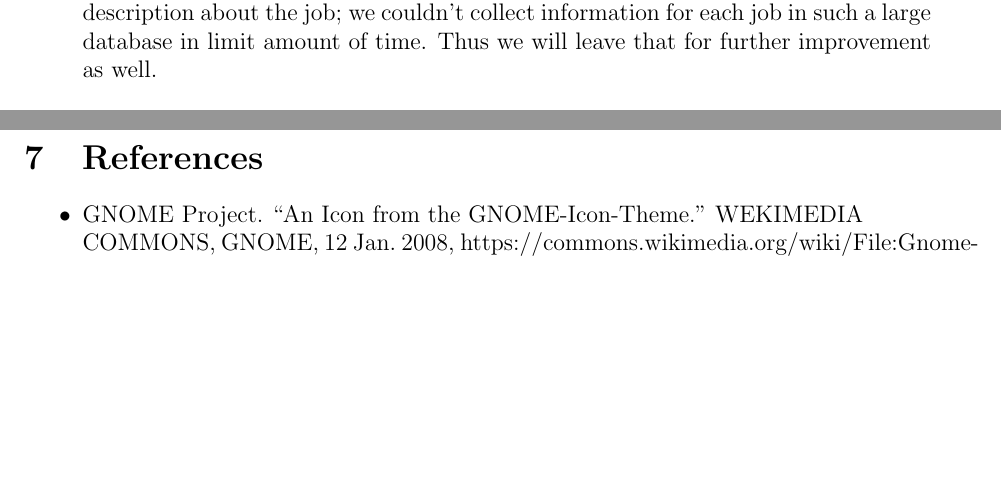
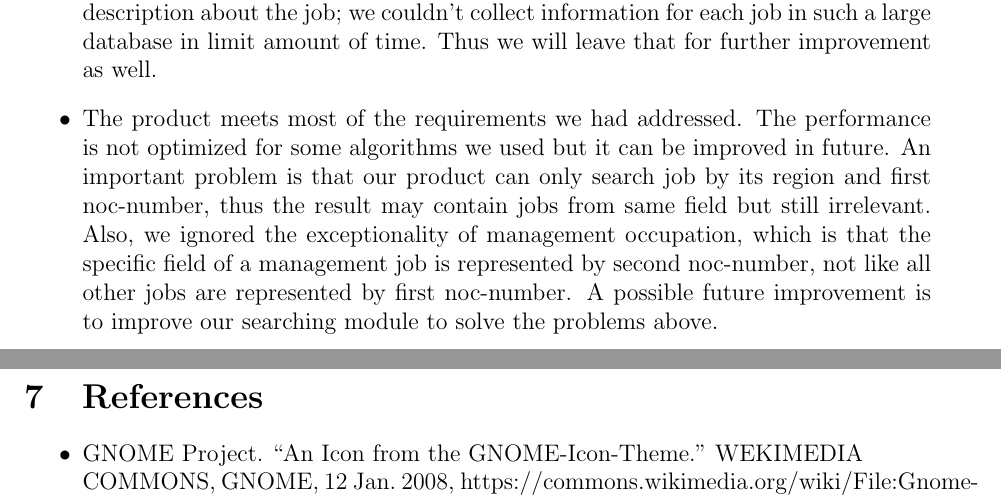
Before and after one commit to qw33ha/JobSeeker, a LaTeX document (Design_Specification/Design Specifications.tex): two parts of pages 31 and 32 of 32, joined at a grey line, cut so that both start at the same text, the shorter picture padded with empty space. Compiled offline with pdfLaTeX.

Commit message:
updated internal review

```diff
--- a/Design_Specification/Design Specifications.tex
+++ b/Design_Specification/Design Specifications.tex
@@ -795,6 +795,7 @@ Job
 \begin{itemize}
 \item JobSeeker is designed to provide information about different kinds of jobs in different regions in recent years for those who are seeking for jobs or investigate the job market. The design is robust and always has a exception class for different illegal inputs. But the user interface is not very user-friendly. It's better to use MVC model here. For the implementaion part, sorting and searching functions are implemented by static functions instead of creating new objects. This reduces the dependency between modules. We put to many methods which we should have separated into different classes in the Demo class like addedge() and read input, which violates the principle of modularity and information hiding. A possible future improvement: allow the user type the region he/she is interested in and find the nearsest region in the dataset using Geocoding API instead of choosing from regions the dataset has.
 \item The modules provide concrete methods in implementation and performance for this design. Due to some practical reason, in some modules' implementation of the prototype we do not use the fastest algorithm, such as the binary search algorithm in the searching module; we will leave that for further improvement and maintainance. In the prototype of the design, once the user select a perticular job, the relative jobs will be presented; however, refer to our original plan, there should be a brief description about the job; we couldn't collect information for each job in such a large database in limit amount of time. Thus we will leave that for further improvement as well.
+\item The product meets most of the requirements we had addressed. The performance is not optimized for some algorithms we used but it can be improved in future. An important problem is that our product can only search job by its region and first noc-number, thus the result may contain jobs from same field but still irrelevant. Also, we ignored the exceptionality of management occupation, which is that the specific field of a management job is represented by second noc-number, not like all other jobs are represented by first noc-number.  A possible future improvement is to improve our searching module to solve the problems above.
 \end{itemize}
 \newpage
 \section{References}
```
Also changed, not shown: Design_Specification/Design Specifications.pdf, 2 other files.
